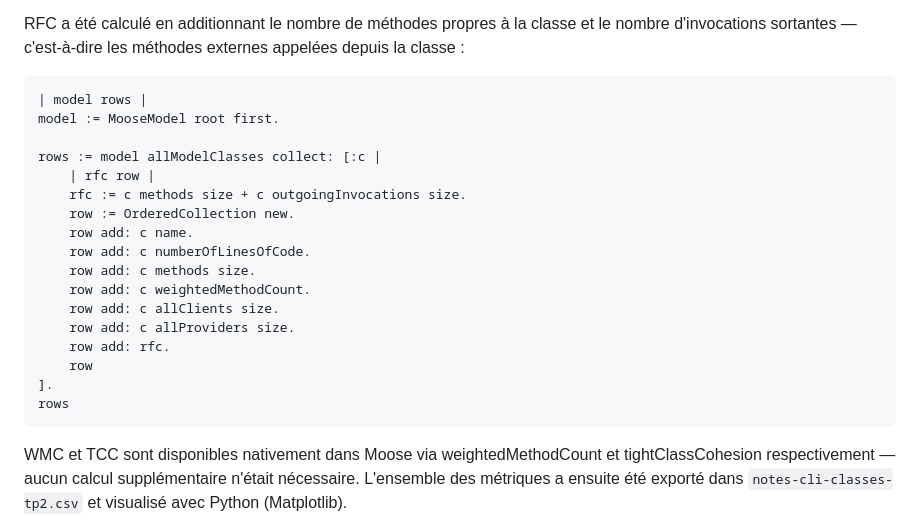
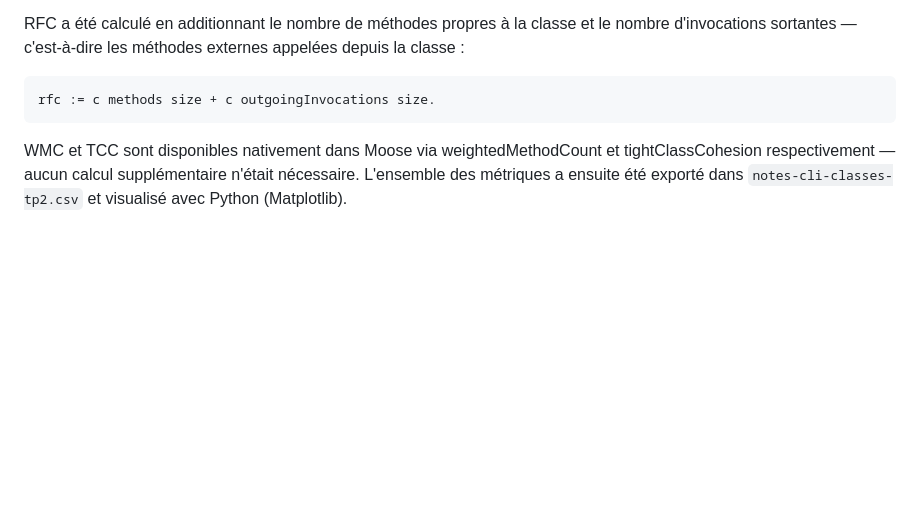
Before and after one commit to raphaelNguimbus/MGL843-tp1, a Markdown page: README_TP2.md, the part around the change. Drawn GitHub-style; blank space fills up the shorter version.

Commit message:
simplify RFC snippet to just the calculation line

````diff
--- a/README_TP2.md
+++ b/README_TP2.md
@@ -71,23 +71,7 @@ Une métrique n'était pas disponible directement dans le modèle Famix et a né
 RFC a été calculé en additionnant le nombre de méthodes propres à la classe et le nombre d'invocations sortantes — c'est-à-dire les méthodes externes appelées depuis la classe :
 
 ```smalltalk
-| model rows |
-model := MooseModel root first.
-
-rows := model allModelClasses collect: [:c |
-    | rfc row |
-    rfc := c methods size + c outgoingInvocations size.
-    row := OrderedCollection new.
-    row add: c name.
-    row add: c numberOfLinesOfCode.
-    row add: c methods size.
-    row add: c weightedMethodCount.
-    row add: c allClients size.
-    row add: c allProviders size.
-    row add: rfc.
-    row
-].
-rows
+rfc := c methods size + c outgoingInvocations size.
 ```
 
 WMC et TCC sont disponibles nativement dans Moose via weightedMethodCount et tightClassCohesion respectivement — aucun calcul supplémentaire n'était nécessaire. L'ensemble des métriques a ensuite été exporté dans `notes-cli-classes-tp2.csv` et visualisé avec Python (Matplotlib).
````
